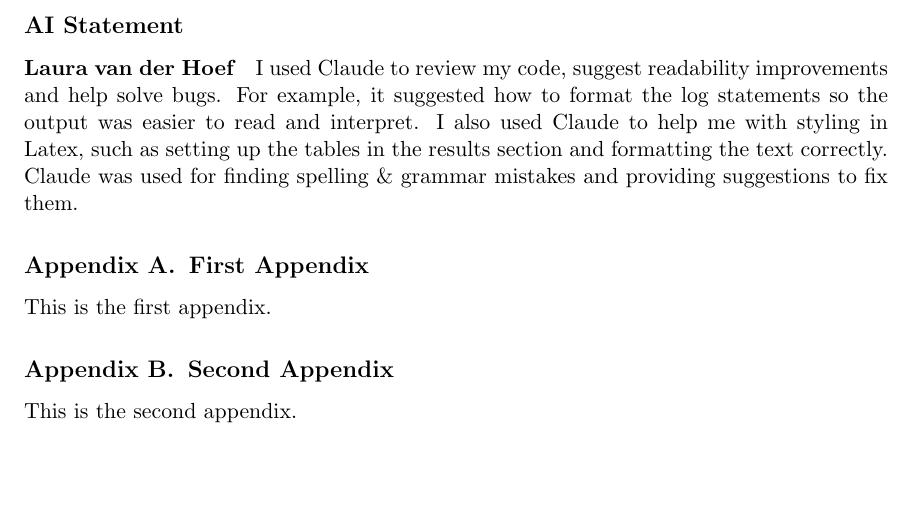
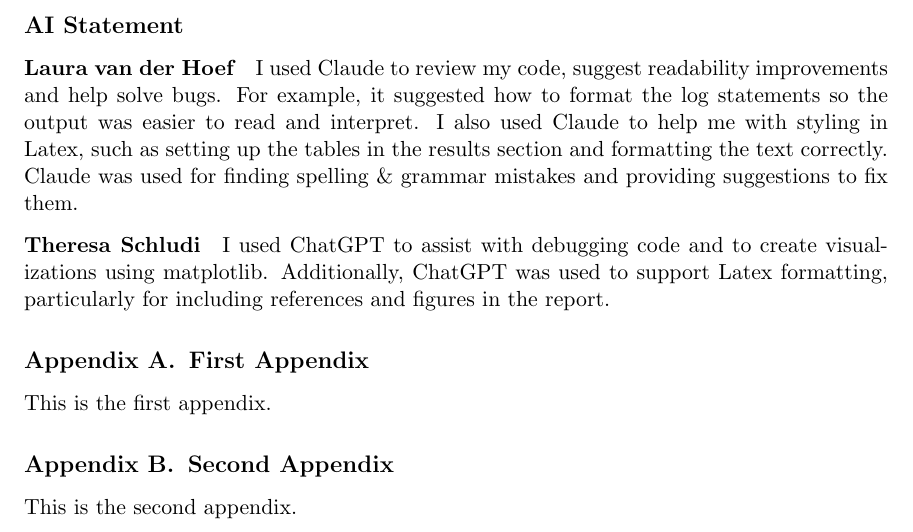
Before and after one commit to lauravdh1/data-mining-assignment, a LaTeX paper (report/main.tex): part of page 11 of 11, cut so that both start at the same text, the shorter picture padded with empty space. Compiled offline with pdfLaTeX.

Commit message:
update main.tex
adding AI statement

```diff
--- a/report/main.tex
+++ b/report/main.tex
@@ -463,6 +463,10 @@ I used Claude to review my code, suggest readability improvements and help solve
 I also used Claude to help me with styling in Latex, such as setting up the tables in the results section and formatting the text correctly.
 Claude was used for finding spelling \& grammar mistakes and providing suggestions to fix them.
 
+\paragraph{Theresa Schludi}
+I used ChatGPT to assist with debugging code and to create visualizations using matplotlib.
+Additionally, ChatGPT was used to support Latex formatting, particularly for including references and figures in the report.
+
 \appendix
 
 \section{First Appendix}\label{apd:first}
```
